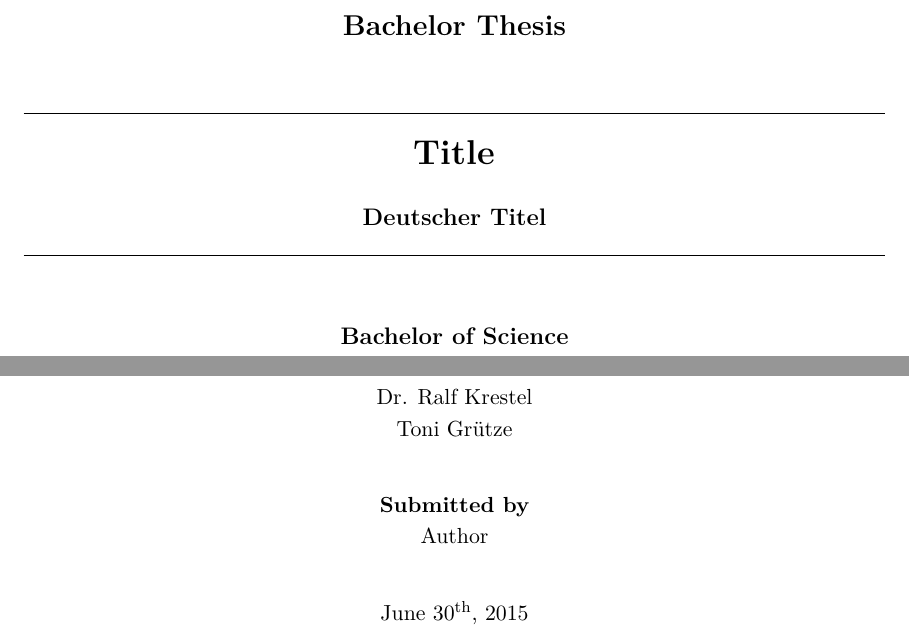
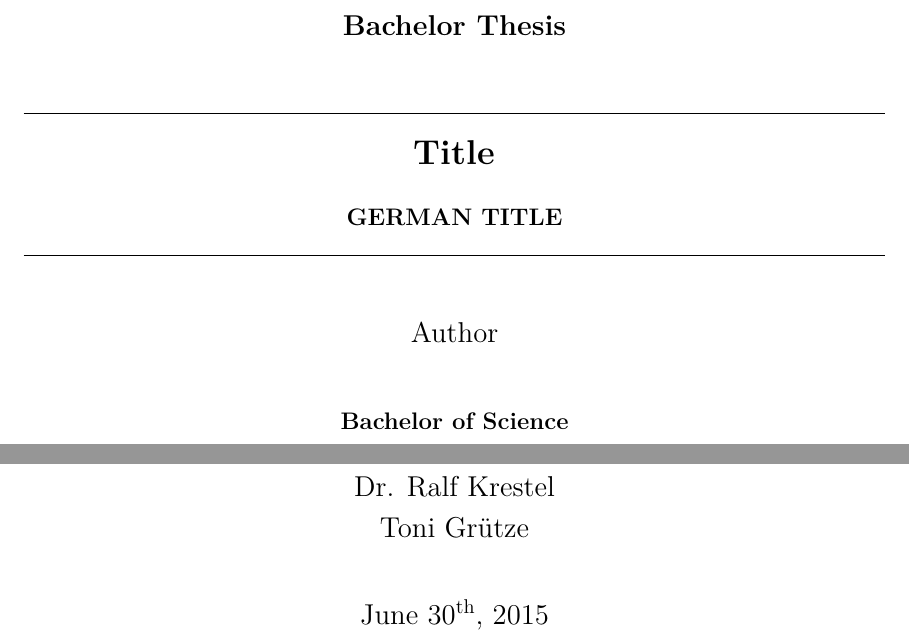
Before and after one commit to bp2014n2/Bachelor-Thesis, a LaTeX thesis (Thesis.tex, which reads chapters/titlepage.tex): two parts of page 1 of 8 before the commit and two parts of page 1 of 9 after it, joined at a grey line, cut so that both start at the same text. Compiled offline with pdfLaTeX; an older LaTeX class or package is replaced by its successor.

Commit message:
Updates to Naumanns suggestions

```diff
--- a/Thesis.tex
+++ b/Thesis.tex
@@ -1,4 +1,4 @@
-\documentclass[11pt, a4paper, numbers=noenddot]{scrartcl}
+\documentclass[11pt, a4paper, numbers=noenddot, abstract=on]{scrartcl}
 
 \usepackage[T1]{fontenc}
 \usepackage{lmodern}
--- a/chapters/titlepage.tex
+++ b/chapters/titlepage.tex
@@ -10,21 +10,24 @@
     \vspace{0.5cm}
 
     \rule{\textwidth}{0.4pt}
-    {\LARGE\bfseries{\thetitle} \par}
-
+    {\LARGE\bfseries \thetitle \par}
     \vspace{0.5cm}
 
-    {\large\bfseries{Deutscher Titel \par}}
+    {\large\bfseries{GERMAN TITLE \par}}
     \rule{\textwidth}{0.4pt}
 
 
-    \vspace{1cm}
+    \vspace{0.8cm}
 
-    {\large\bfseries{Bachelor of Science}} \\
+    \Large{\theauthor}
+
+    \vspace{0.8cm}
+
+    {\large\bfseries{Bachelor of Science}}\\
     IT-Systems Engineering
     \vspace{0.3cm}
 
-    Information Systems Group \\
-    Hasso-Plattner-Institute \\
+    Information Systems Group\\
+    Hasso-Plattner-Institute\\
     University of Potsdam, Germany
 
@@ -35,10 +38,6 @@
     Dr. Ralf Krestel\\
     Toni Grütze
 
-    \vspace{0.8cm}
-
-		\textbf{Submitted by}\\
-		\theauthor
 
     \vspace{0.8cm}
 
```
Also changed, not shown: chapters/abstract.tex (+0 -1 lines), chapters/appendix.tex (+0 -4 lines), chapters/summary.tex (added, +2 -0 lines), Thesis.tex (2 more changed lines), chapters/titlepage.tex (2 more changed lines). Lines whose indentation alone changed are shown as unchanged.
